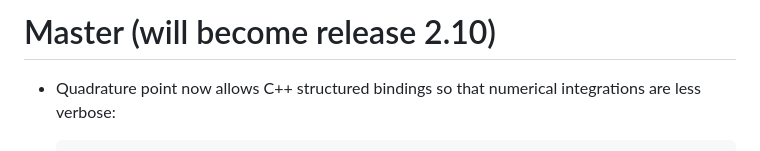
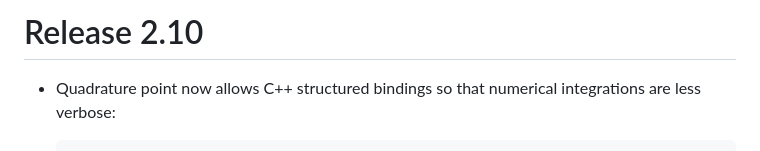
Before and after one commit to dune-project/dune-geometry, a Markdown page: CHANGELOG.md, the part around the change. Drawn GitHub-style.

Commit message:
Update changelog file for release 2.10

```diff
--- a/CHANGELOG.md
+++ b/CHANGELOG.md
@@ -3,7 +3,7 @@ SPDX-FileCopyrightText: Copyright © DUNE Project contributors, see file LICENSE
 SPDX-License-Identifier: LicenseRef-GPL-2.0-only-with-DUNE-exception
 -->
 
-# Master (will become release 2.10)
+# Release 2.10
 
 - Quadrature point now allows C++ structured bindings so that
   numerical integrations are less verbose:
```
